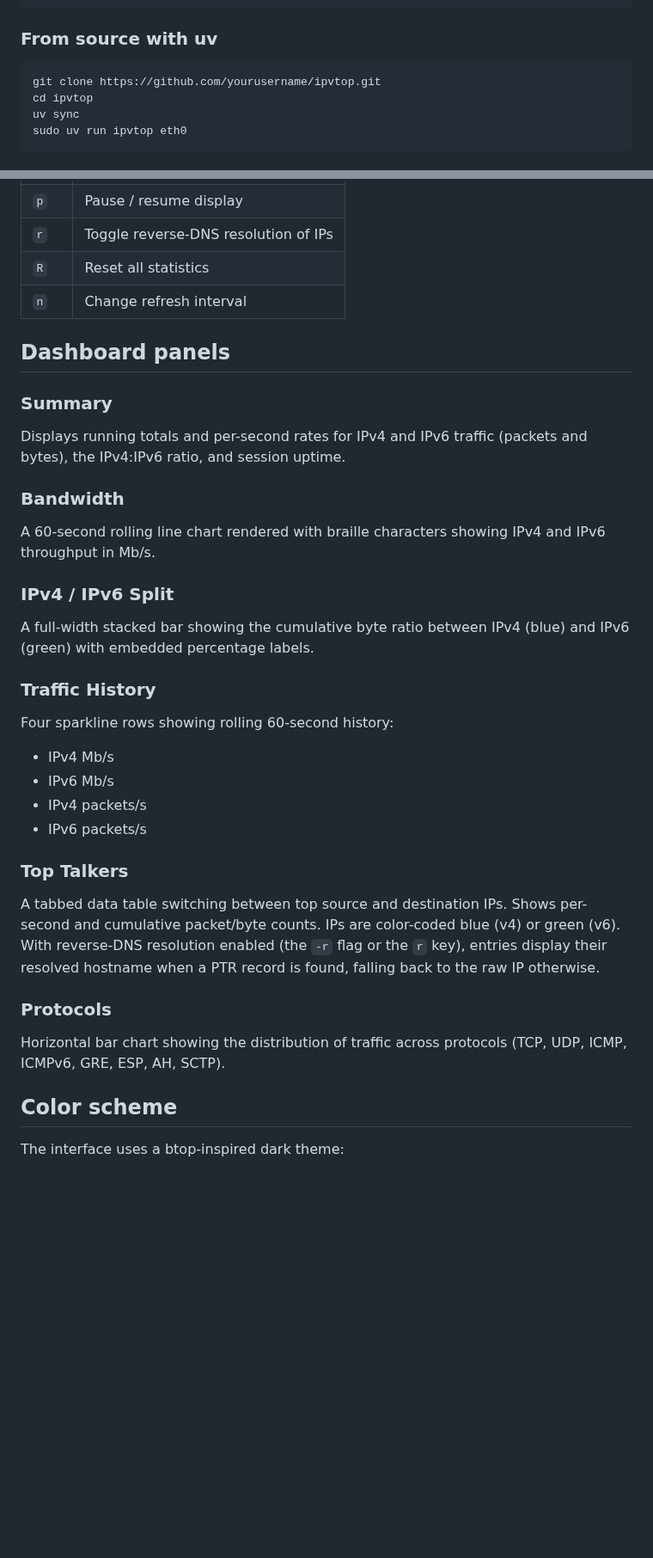
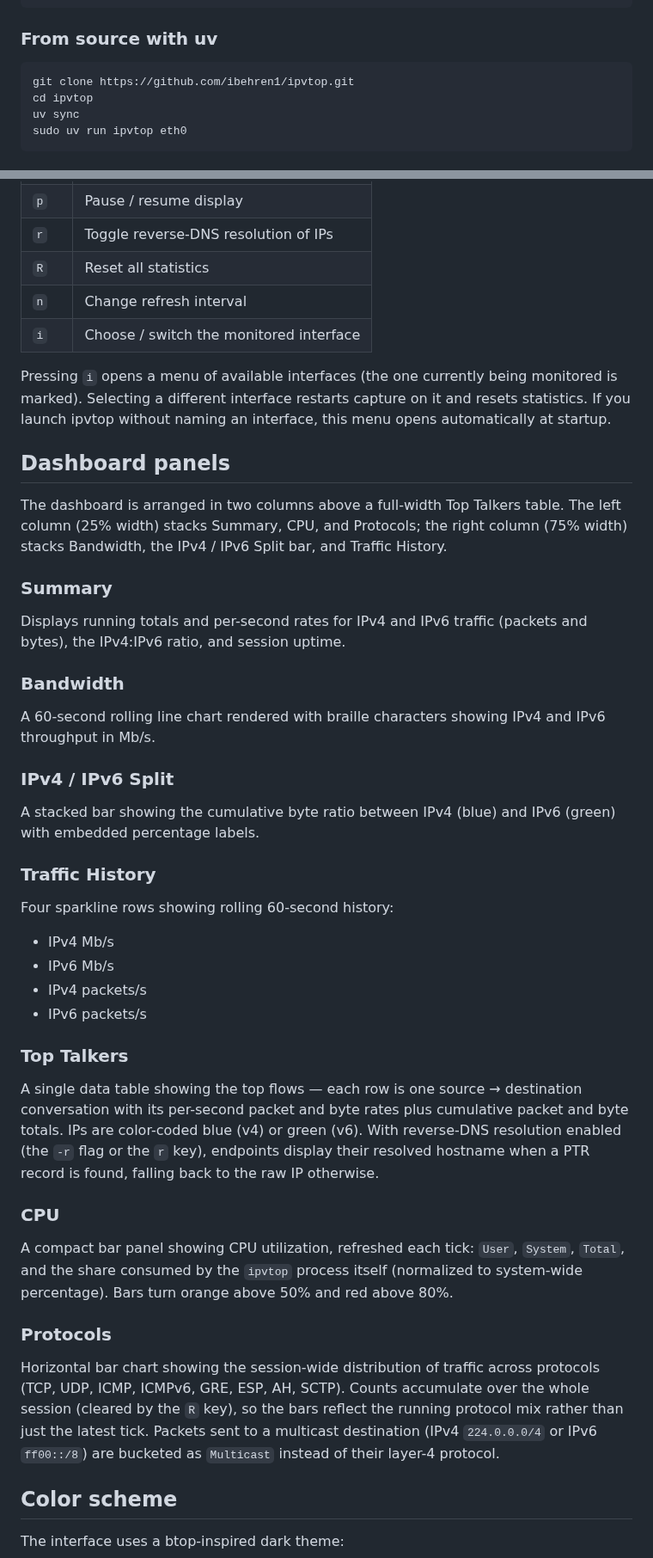
Before and after one commit to ibehren1/ipvtop, a Markdown page: README.md, 2 parts joined by grey strips. Shown at 86% size. Drawn GitHub-style; blank space fills up the shorter version.

````diff
--- a/README.md
+++ b/README.md
@@ -44,7 +47,7 @@ sudo ./ipvtop-linux-x86_64 eth0
 ### From source with uv
 
 ```bash
-git clone https://github.com/yourusername/ipvtop.git
+git clone https://github.com/ibehren1/ipvtop.git
 cd ipvtop
 uv sync
 sudo uv run ipvtop eth0
@@ -103,8 +110,13 @@ sudo uv run ipvtop eth0
 | `r` | Toggle reverse-DNS resolution of IPs |
 | `R` | Reset all statistics |
 | `n` | Change refresh interval |
+| `i` | Choose / switch the monitored interface |
+
+Pressing `i` opens a menu of available interfaces (the one currently being monitored is marked). Selecting a different interface restarts capture on it and resets statistics. If you launch ipvtop without naming an interface, this menu opens automatically at startup.
 
 ## Dashboard panels
+
+The dashboard is arranged in two columns above a full-width Top Talkers table. The left column (25% width) stacks Summary, CPU, and Protocols; the right column (75% width) stacks Bandwidth, the IPv4 / IPv6 Split bar, and Traffic History.
 
 ### Summary
 
@@ -116,7 +128,7 @@ A 60-second rolling line chart rendered with braille characters showing IPv4 and
 
 ### IPv4 / IPv6 Split
 
-A full-width stacked bar showing the cumulative byte ratio between IPv4 (blue) and IPv6 (green) with embedded percentage labels.
+A stacked bar showing the cumulative byte ratio between IPv4 (blue) and IPv6 (green) with embedded percentage labels.
 
 ### Traffic History
 
@@ -128,11 +140,15 @@ Four sparkline rows showing rolling 60-second history:
 
 ### Top Talkers
 
-A tabbed data table switching between top source and destination IPs. Shows per-second and cumulative packet/byte counts. IPs are color-coded blue (v4) or green (v6). With reverse-DNS resolution enabled (the `-r` flag or the `r` key), entries display their resolved hostname when a PTR record is found, falling back to the raw IP otherwise.
+A single data table showing the top flows — each row is one source → destination conversation with its per-second packet and byte rates plus cumulative packet and byte totals. IPs are color-coded blue (v4) or green (v6). With reverse-DNS resolution enabled (the `-r` flag or the `r` key), endpoints display their resolved hostname when a PTR record is found, falling back to the raw IP otherwise.
+
+### CPU
+
+A compact bar panel showing CPU utilization, refreshed each tick: `User`, `System`, `Total`, and the share consumed by the `ipvtop` process itself (normalized to system-wide percentage). Bars turn orange above 50% and red above 80%.
 
 ### Protocols
 
-Horizontal bar chart showing the distribution of traffic across protocols (TCP, UDP, ICMP, ICMPv6, GRE, ESP, AH, SCTP).
+Horizontal bar chart showing the session-wide distribution of traffic across protocols (TCP, UDP, ICMP, ICMPv6, GRE, ESP, AH, SCTP). Counts accumulate over the whole session (cleared by the `R` key), so the bars reflect the running protocol mix rather than just the latest tick. Packets sent to a multicast destination (IPv4 `224.0.0.0/4` or IPv6 `ff00::/8`) are bucketed as `Multicast` instead of their layer-4 protocol.
 
 ## Color scheme
 
````
Also changed, not shown: other parts of README.md (+15 -4 lines), images/screenshot.png, 11 other files.
